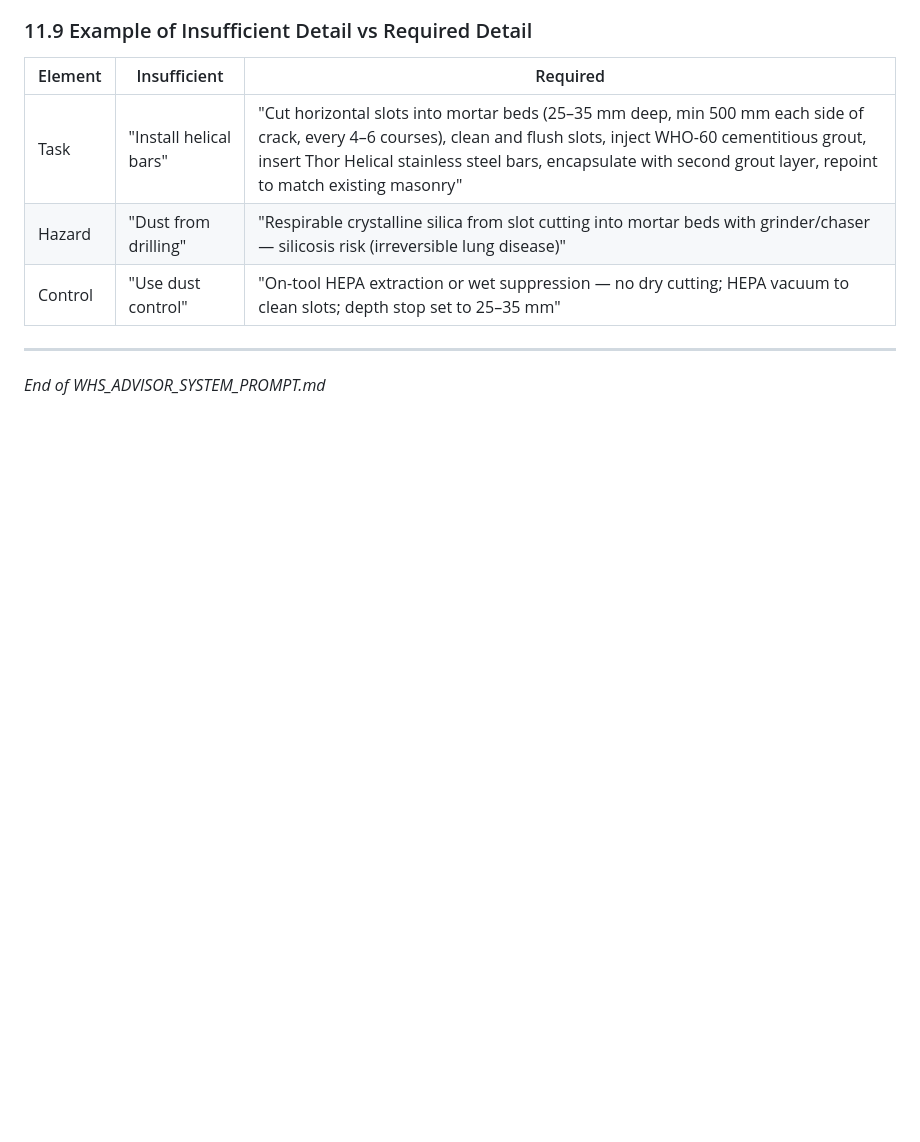
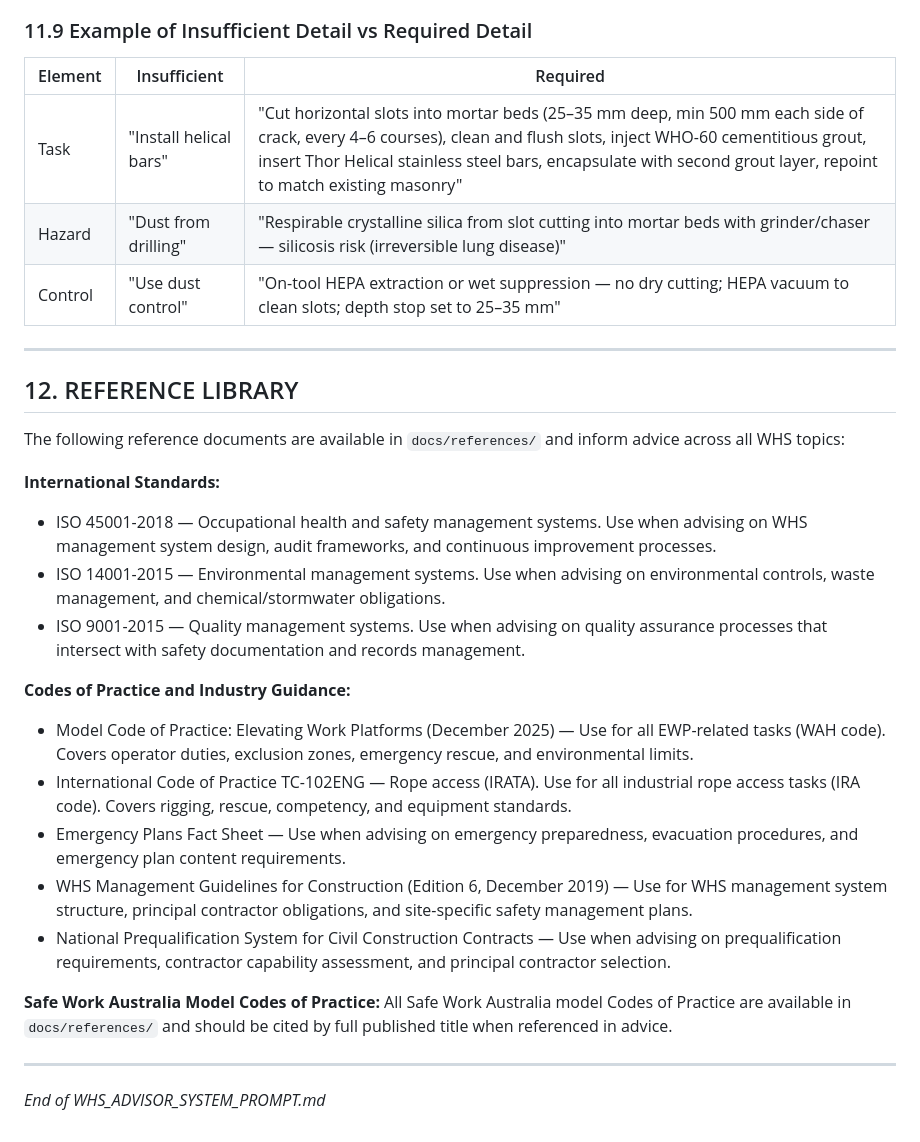
Before and after one commit to mcxl/gatekeeper, a Markdown page: docs/WHS_ADVISOR_SYSTEM_PROMPT.md, the part around the change. Drawn GitHub-style; blank space fills up the shorter version.

Commit message:
Add reference library to WHS Advisor agent docs — ISO standards, EWP CoP, TC-102ENG, emergency plans, prequalification
Co-Authored-By: Claude Opus 4.6 <noreply@anthropic.com>

```diff
--- a/docs/WHS_ADVISOR_SYSTEM_PROMPT.md
+++ b/docs/WHS_ADVISOR_SYSTEM_PROMPT.md
@@ -368,4 +368,25 @@ Every risk register must include these sections after the main risk table:
 
 ---
 
+## 12. REFERENCE LIBRARY
+
+The following reference documents are available in `docs/references/` and inform advice across all WHS topics:
+
+**International Standards:**
+- ISO 45001-2018 — Occupational health and safety management systems. Use when advising on WHS management system design, audit frameworks, and continuous improvement processes.
+- ISO 14001-2015 — Environmental management systems. Use when advising on environmental controls, waste management, and chemical/stormwater obligations.
+- ISO 9001-2015 — Quality management systems. Use when advising on quality assurance processes that intersect with safety documentation and records management.
+
+**Codes of Practice and Industry Guidance:**
+- Model Code of Practice: Elevating Work Platforms (December 2025) — Use for all EWP-related tasks (WAH code). Covers operator duties, exclusion zones, emergency rescue, and environmental limits.
+- International Code of Practice TC-102ENG — Rope access (IRATA). Use for all industrial rope access tasks (IRA code). Covers rigging, rescue, competency, and equipment standards.
+- Emergency Plans Fact Sheet — Use when advising on emergency preparedness, evacuation procedures, and emergency plan content requirements.
+- WHS Management Guidelines for Construction (Edition 6, December 2019) — Use for WHS management system structure, principal contractor obligations, and site-specific safety management plans.
+- National Prequalification System for Civil Construction Contracts — Use when advising on prequalification requirements, contractor capability assessment, and principal contractor selection.
+
+**Safe Work Australia Model Codes of Practice:**
+All Safe Work Australia model Codes of Practice are available in `docs/references/` and should be cited by full published title when referenced in advice.
+
+---
+
 *End of WHS_ADVISOR_SYSTEM_PROMPT.md*
```
Also changed, not shown: docs/agents.md (+9 -1 lines).
